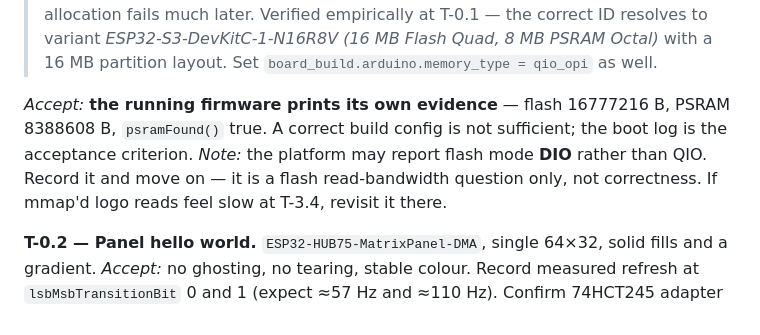
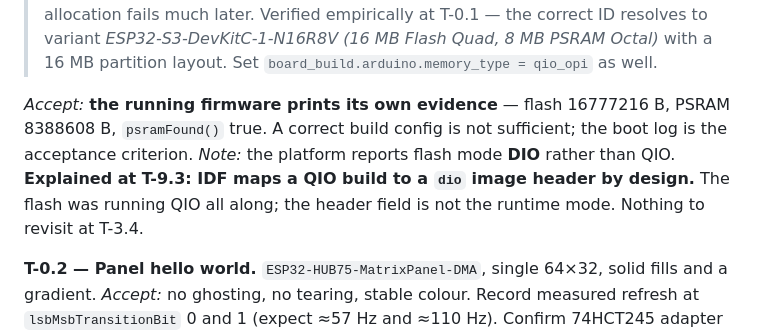
Before and after one commit to Omnicef/nosebleed-fw, a Markdown page: PLAN.md, the part around the change. Rendered like a GitHub page.

```diff
--- a/PLAN.md
+++ b/PLAN.md
@@ -197,7 +197,7 @@ Nothing here is production code. The goal is one number: peak heap during a filt
 > The base `esp32-s3-devkitc-1` is an **N8 part with no PSRAM**, and pioarduino **ignores `board_build.flash_size`** (it reads `upload.flash_size`), so hand overrides silently yield an 8 MB, no-PSRAM build that appears to work until PSRAM allocation fails much later. Verified empirically at T-0.1 — the correct ID resolves to variant *ESP32-S3-DevKitC-1-N16R8V (16 MB Flash Quad, 8 MB PSRAM Octal)* with a 16 MB partition layout. Set `board_build.arduino.memory_type = qio_opi` as well.
 
 *Accept:* **the running firmware prints its own evidence** — flash 16777216 B, PSRAM 8388608 B, `psramFound()` true. A correct build config is not sufficient; the boot log is the acceptance criterion.
-*Note:* the platform may report flash mode **DIO** rather than QIO. Record it and move on — it is a flash read-bandwidth question only, not correctness. If mmap'd logo reads feel slow at T-3.4, revisit it there.
+*Note:* the platform reports flash mode **DIO** rather than QIO. **Explained at T-9.3: IDF maps a QIO build to a `dio` image header by design.** The flash was running QIO all along; the header field is not the runtime mode. Nothing to revisit at T-3.4.
 
 **T-0.2 — Panel hello world.** `ESP32-HUB75-MatrixPanel-DMA`, single 64×32, solid fills and a gradient.
 *Accept:* no ghosting, no tearing, stable colour. Record measured refresh at `lsbMsbTransitionBit` 0 and 1 (expect ≈57 Hz and ≈110 Hz). Confirm 74HCT245 adapter works; if colours are unstable, this is a wiring/level-shift problem, not software.
```
Also changed, not shown: SPIKE_RESULTS.md (+2 -2 lines).
